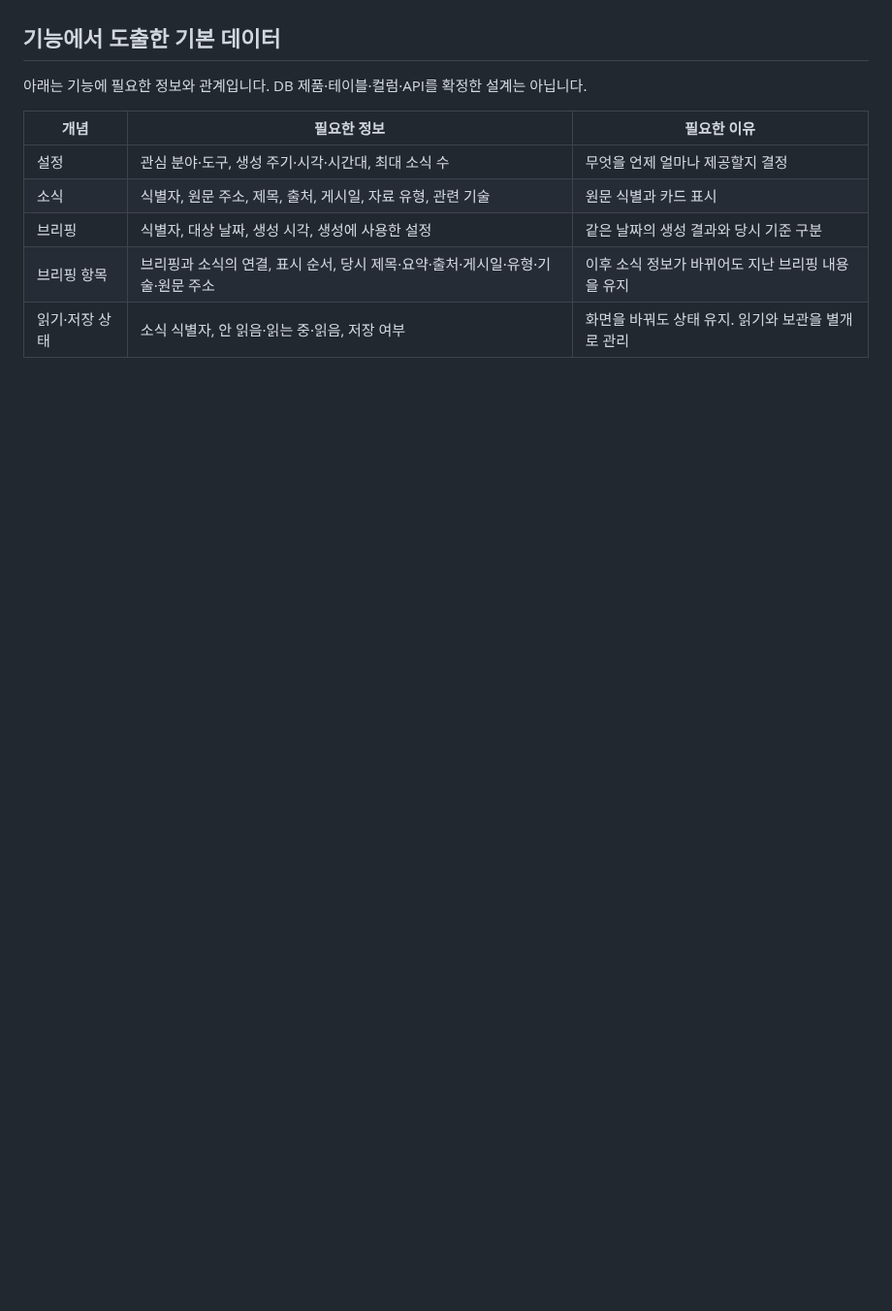
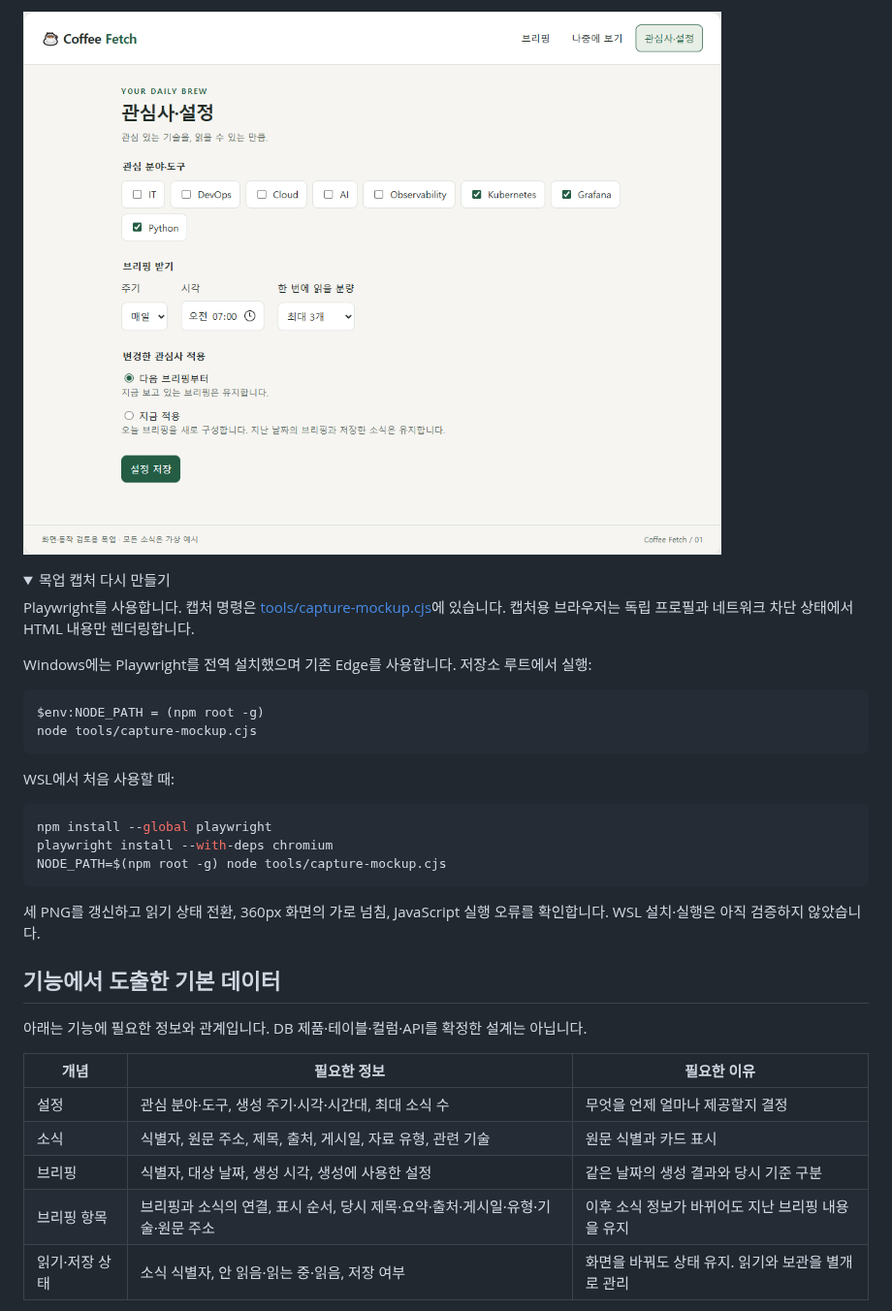
Before and after one commit to SuperSon7/coffee-fetch, a Markdown page: docs/product/definition.md, the part around one of its changes. Shown at 97% size. Rendered like a GitHub page; pictures changed too: docs/product/mockup/settings.png (added); folded sections open; blank space fills up the shorter version.

````diff
--- a/docs/product/definition.md
+++ b/docs/product/definition.md
@@ -67,3 +81,29 @@
+![관심사와 설정 목업](mockup/settings.png)
+
+<details>
+<summary>목업 캡처 다시 만들기</summary>
+
+Playwright를 사용합니다. 캡처 명령은 [tools/capture-mockup.cjs](../../tools/capture-mockup.cjs)에 있습니다. 캡처용 브라우저는 독립 프로필과 네트워크 차단 상태에서 HTML 내용만 렌더링합니다.
+
+Windows에는 Playwright를 전역 설치했으며 기존 Edge를 사용합니다. 저장소 루트에서 실행:
+
+```powershell
+$env:NODE_PATH = (npm root -g)
+node tools/capture-mockup.cjs
+```
+
+WSL에서 처음 사용할 때:
+
+```bash
+npm install --global playwright
+playwright install --with-deps chromium
+NODE_PATH=$(npm root -g) node tools/capture-mockup.cjs
+```
+
+세 PNG를 갱신하고 읽기 상태 전환, 360px 화면의 가로 넘침, JavaScript 실행 오류를 확인합니다. WSL 설치·실행은 아직 검증하지 않았습니다.
+
+</details>
+
 ## 기능에서 도출한 기본 데이터
 
 아래는 기능에 필요한 정보와 관계입니다. DB 제품·테이블·컬럼·API를 확정한 설계는 아닙니다.
````
Also changed, not shown: other parts of docs/product/definition.md (+14 -0 lines), docs/logs/token-usage.md (+1 -0 lines), docs/logs/work-log.md (+7 -0 lines), docs/product/mockup/briefing.png (added), docs/product/mockup/saved.png (added), 2 other files.
